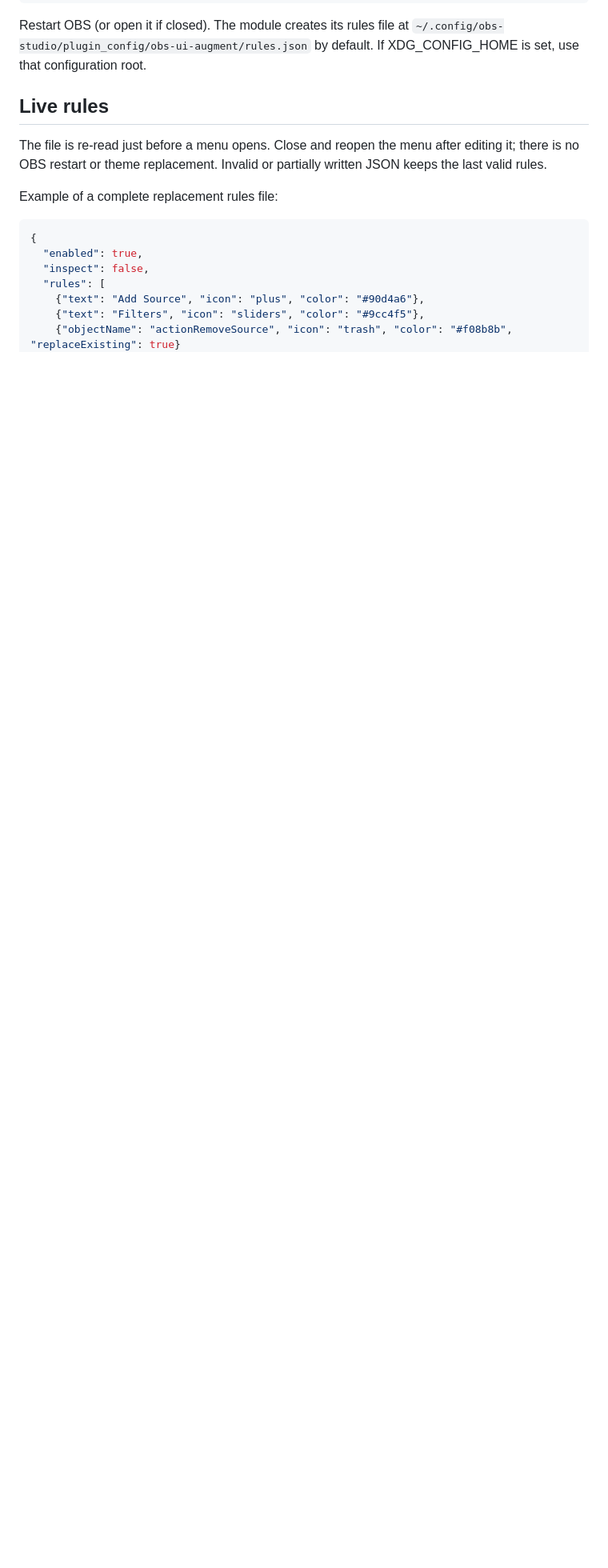
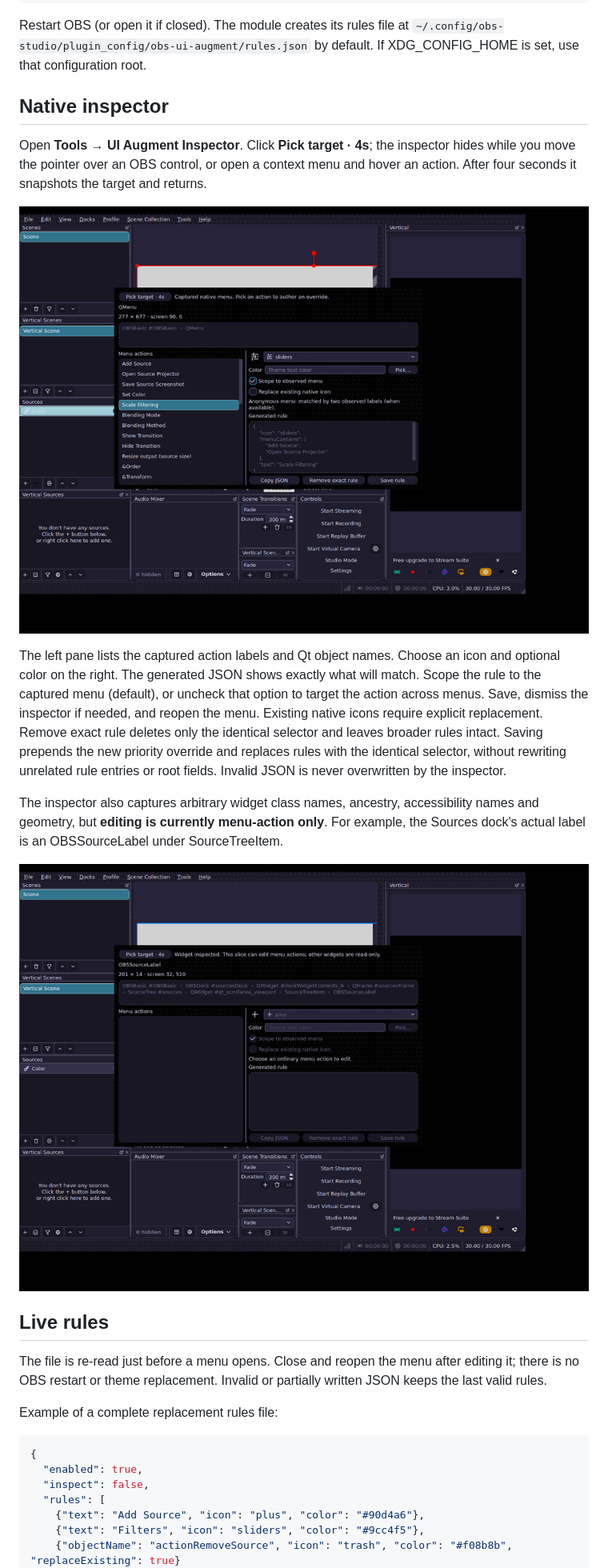
Before and after one commit to myrqyry/aftermarket, a Markdown page: README.md, the part around one of its changes. Shown at 80% size. Rendered like a GitHub page; pictures changed too: docs/screenshots/inspector-menu.png (added), docs/screenshots/inspector-widget.png (added); blank space fills up the shorter version.

Commit message:
Add native OBS widget inspector and contextual menu rule editor

```diff
--- a/README.md
+++ b/README.md
@@ -22,6 +22,18 @@ ctest --test-dir build --output-on-failure
 Restart OBS (or open it if closed). The module creates its rules file at
 `~/.config/obs-studio/plugin_config/obs-ui-augment/rules.json` by default.
 If XDG_CONFIG_HOME is set, use that configuration root.
+
+## Native inspector
+
+Open **Tools → UI Augment Inspector**. Click **Pick target · 4s**; the inspector hides while you move the pointer over an OBS control, or open a context menu and hover an action. After four seconds it snapshots the target and returns.
+
+![Menu inspector in real OBS](docs/screenshots/inspector-menu.png)
+
+The left pane lists the captured action labels and Qt object names. Choose an icon and optional color on the right. The generated JSON shows exactly what will match. Scope the rule to the captured menu (default), or uncheck that option to target the action across menus. Save, dismiss the inspector if needed, and reopen the menu. Existing native icons require explicit replacement. Remove exact rule deletes only the identical selector and leaves broader rules intact. Saving prepends the new priority override and replaces rules with the identical selector, without rewriting unrelated rule entries or root fields. Invalid JSON is never overwritten by the inspector.
+
+The inspector also captures arbitrary widget class names, ancestry, accessibility names and geometry, but **editing is currently menu-action only**. For example, the Sources dock's actual label is an OBSSourceLabel under SourceTreeItem.
+
+![Source widget identity](docs/screenshots/inspector-widget.png)
 
 ## Live rules
 
```
Also changed, not shown: other parts of README.md (+10 -3 lines), ACTIVE_WORK.md (+6 -0 lines), docs/screenshots/inspector-edited-menu.png (added), 7 other files.
